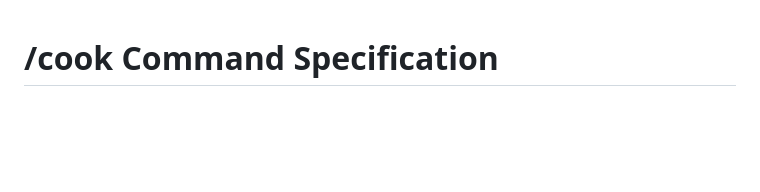
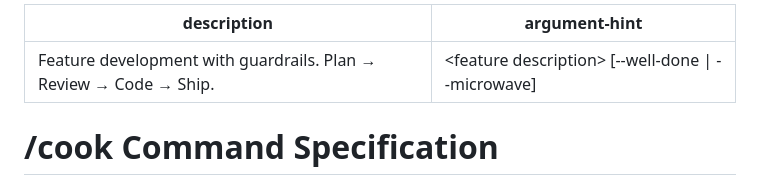
Before and after one commit to PJuniszewski/claude-cook, a Markdown page: .claude/commands/cook.md, the part around the change. Rendered like a GitHub page; blank space fills up the shorter version.

Commit message:
Fix plugin description (#4)
* Add frontmatter to cook command

```diff
--- a/.claude/commands/cook.md
+++ b/.claude/commands/cook.md
@@ -1,3 +1,8 @@
+---
+description: Feature development with guardrails. Plan → Review → Code → Ship.
+argument-hint: <feature description> [--well-done | --microwave]
+---
+
 # /cook Command Specification
 
 ## Purpose
```
Also changed, not shown: commands/cook.md (+5 -0 lines).
